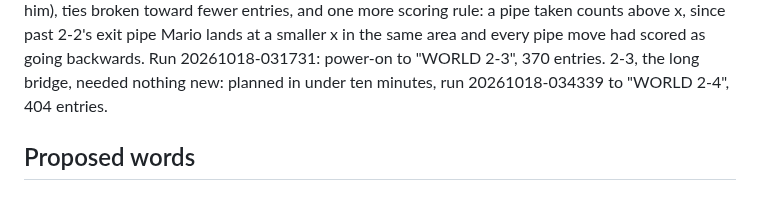
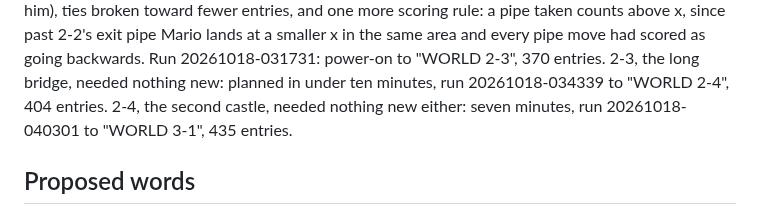
Before and after one commit to tinymachines/nes-bench, a Markdown page: docs/bench-language.md, the part around the change. GitHub-like rendering.

Commit message:
bench-language: 2-4 cleared on the part
Co-Authored-By: Claude Opus 5.5 <noreply@anthropic.com>

```diff
--- a/docs/bench-language.md
+++ b/docs/bench-language.md
@@ -280,7 +280,8 @@ past 2-2's exit pipe Mario lands at a smaller x in the same area and
 every pipe move had scored as going backwards. Run 20261018-031731:
 power-on to "WORLD 2-3", 370 entries. 2-3, the long bridge, needed nothing new:
 planned in under ten minutes, run 20261018-034339 to "WORLD 2-4", 404
-entries.
+entries. 2-4, the second castle, needed nothing new either:
+seven minutes, run 20261018-040301 to "WORLD 3-1", 435 entries.
 
 ## Proposed words
 
```
